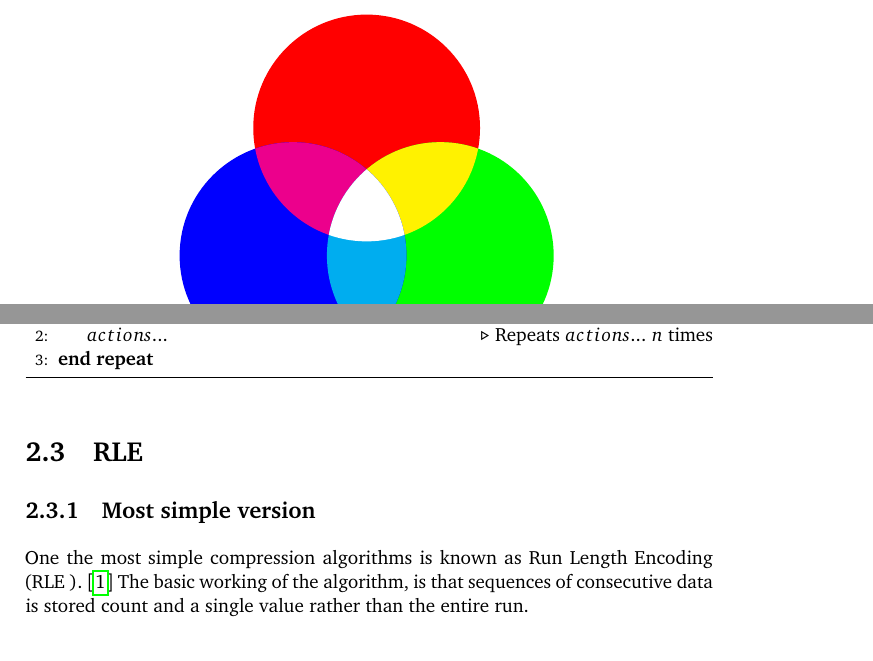
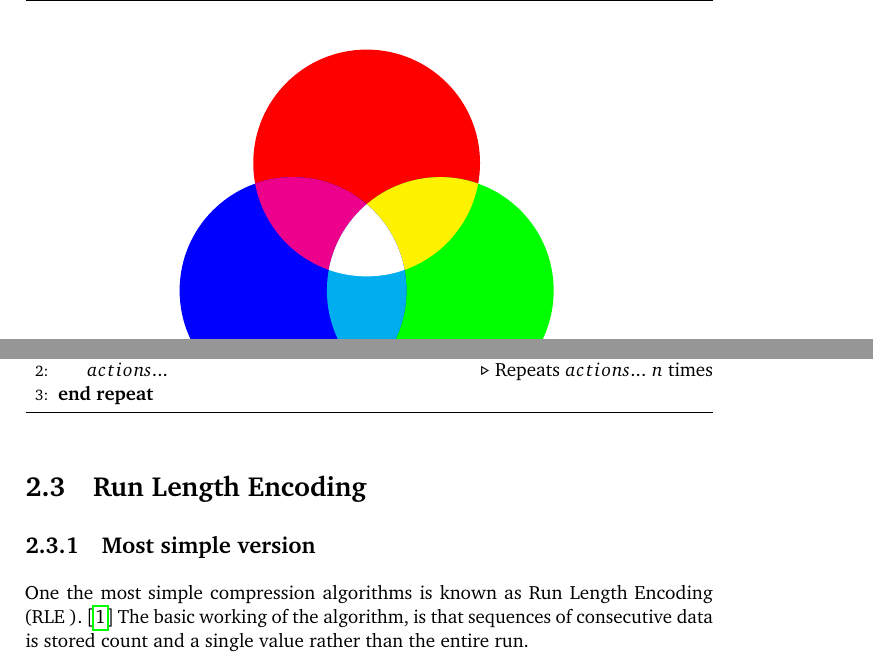
Before and after one commit to Erkaman/digital-image-formats, a LaTeX document (latex/project.tex, which reads latex/compression.tex): two parts of pages 8 and 11 of 19, joined at a grey line, cut so that both start at the same text. Compiled offline with pdfLaTeX.

Commit message:
Customized page styles with fancyhdr.

```diff
--- a/latex/compression.tex
+++ b/latex/compression.tex
@@ -47,7 +47,7 @@ We will also a custom control structure, repeat:
   \end{algorithmic}
 \end{algorithm}
 
-\section{RLE}
+\section{Run Length Encoding}
 \label{sec:rle}
 
 \subsection{Most simple version}
--- a/latex/project.tex
+++ b/latex/project.tex
@@ -67,7 +65,15 @@
 \newcommand{\VoidCall}[1]{ \Call{#1}{$$}}
 
 % miscellaneous configurations
-\pagestyle{headings}
+%\pagestyle{headings}
+
+\usepackage{fancyhdr}
+\pagestyle{fancy}
+
+\fancypagestyle{plain}{%
+\fancyhf{} % clear all header and footer fields
+\renewcommand{\headrulewidth}{0pt}
+\renewcommand{\footrulewidth}{0pt}}
 
 \hyphenpenalty=100000
 
```
Also changed, not shown: latex/project.tex (2 more changed lines).
